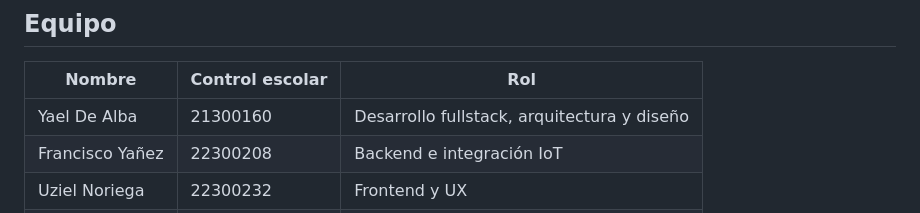
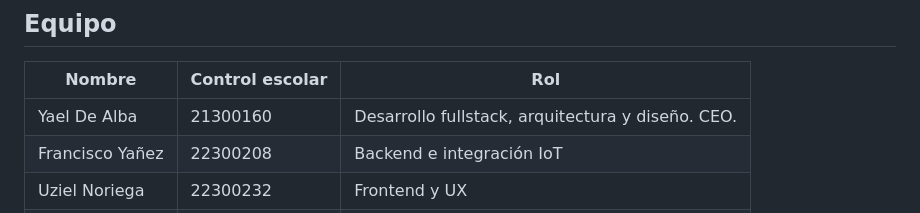
Before and after one commit to AlexIdkZzz/SIGMAFAM, a Markdown page: README.md, the part around the change. GitHub-like rendering.

Commit message:
oficial: v1.0.0.

```diff
--- a/README.md
+++ b/README.md
@@ -377,7 +377,7 @@ PATCH  /api/v1/admin/tickets/:id      Gestionar ticket
 
 | Nombre | Control escolar | Rol |
 |--------|----------------|-----|
-| Yael De Alba | 21300160 | Desarrollo fullstack, arquitectura y diseño |
+| Yael De Alba | 21300160 | Desarrollo fullstack, arquitectura y diseño. CEO. |
 | Francisco Yañez | 22300208 | Backend e integración IoT |
 | Uziel Noriega | 22300232 | Frontend y UX |
 | Cristian Oñate | 22300198 | Hardware IoT y comunicaciones |
```
